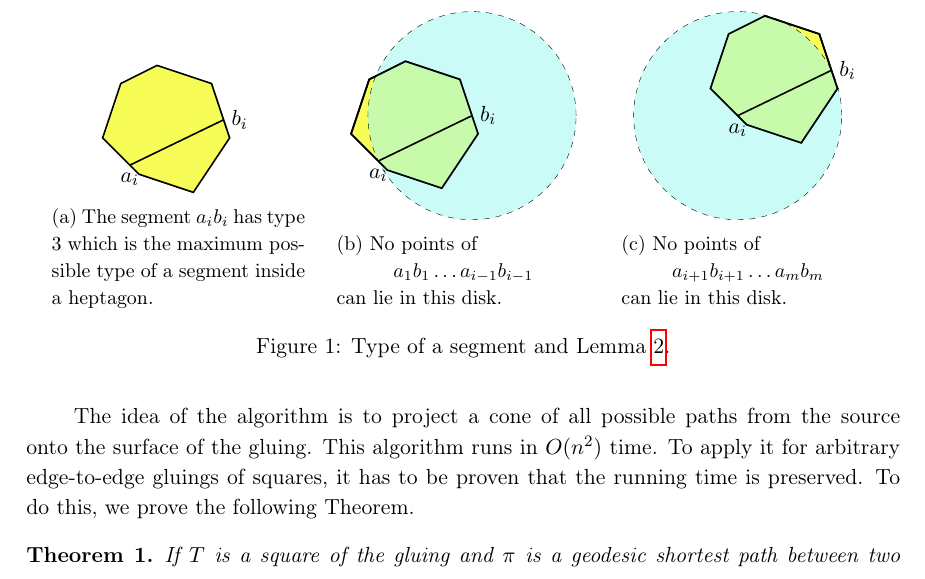
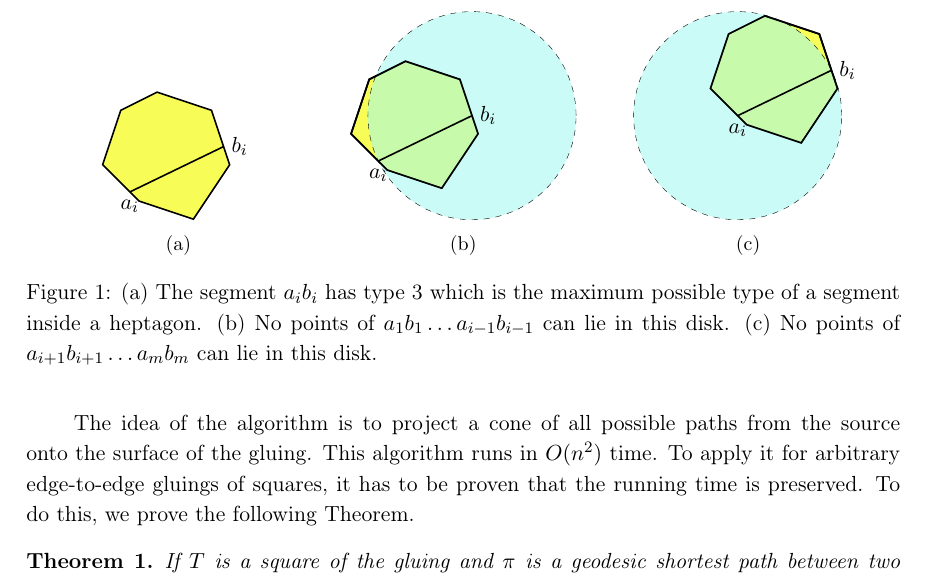
Before and after one commit to boris-a-zolotov/infof420-geodesics, a LaTeX paper (tex/lang-potv-zolo-yrf-arxiv.tex, which reads tex/img/past-and-future-circles.tex): part of page 2 of 8, cut so that both start at the same text. Compiled offline with pdfLaTeX.

Commit message:
joined captions

```diff
--- a/tex/img/past-and-future-circles.tex
+++ b/tex/img/past-and-future-circles.tex
@@ -8,8 +8,7 @@
 				(2,1) -- (5,0) -- (7,3) -- (6,6) -- cycle;
 			\draw [thick] (ai) node[below]{$a_i$} -- (bi) node[right]{$b_i$};
 		}
-		\caption{The segment $a_ib_i$ has type 3 which is the maximum
-			possible type of a segment inside a heptagon.}
+		\caption{ }
 		\label{fig:segmType}
 	\end{subfigure}
 \hspace{0.3cm}
@@ -25,8 +24,7 @@
 				(2,1) -- (5,0) -- (7,3) -- (6,6) -- cycle;
 			\draw [thick] (ai) node[below]{$a_i$} -- (bi) node[right]{$b_i$};
 		}
-		\caption{No points of \\ \centerline{$a_1b_1 \ldots a_{i-1}b_{i-1}$}
-			can lie in this disk.}
+		\caption{ }
 		\label{fig:past}
 	\end{subfigure}
 \hspace{0.3cm}
@@ -42,8 +40,9 @@
 				(2,1) -- (5,0) -- (7,3) -- (6,6) -- cycle;
 			\draw [thick] (ai) node[below]{$a_i$} -- (bi) node[right]{$b_i$};
 		}
-		\caption{No points of \\ \centerline{$a_{i+1}b_{i+1} \ldots a_mb_m$}
-			can lie in this disk.}
+		\caption{ }
 		\label{fig:future}
 	\end{subfigure}
-\caption{Type of a segment and Lemma~\ref{lm:pastFuture}.}
+\caption{(a) The segment $a_ib_i$ has type 3 which is the maximum possible type of a segment inside a heptagon.
+	(b) No points of $a_1b_1 \ldots a_{i-1}b_{i-1}$ can lie in this disk.
+	(c) No points of $a_{i+1}b_{i+1} \ldots a_mb_m$ can lie in this disk.}
```
